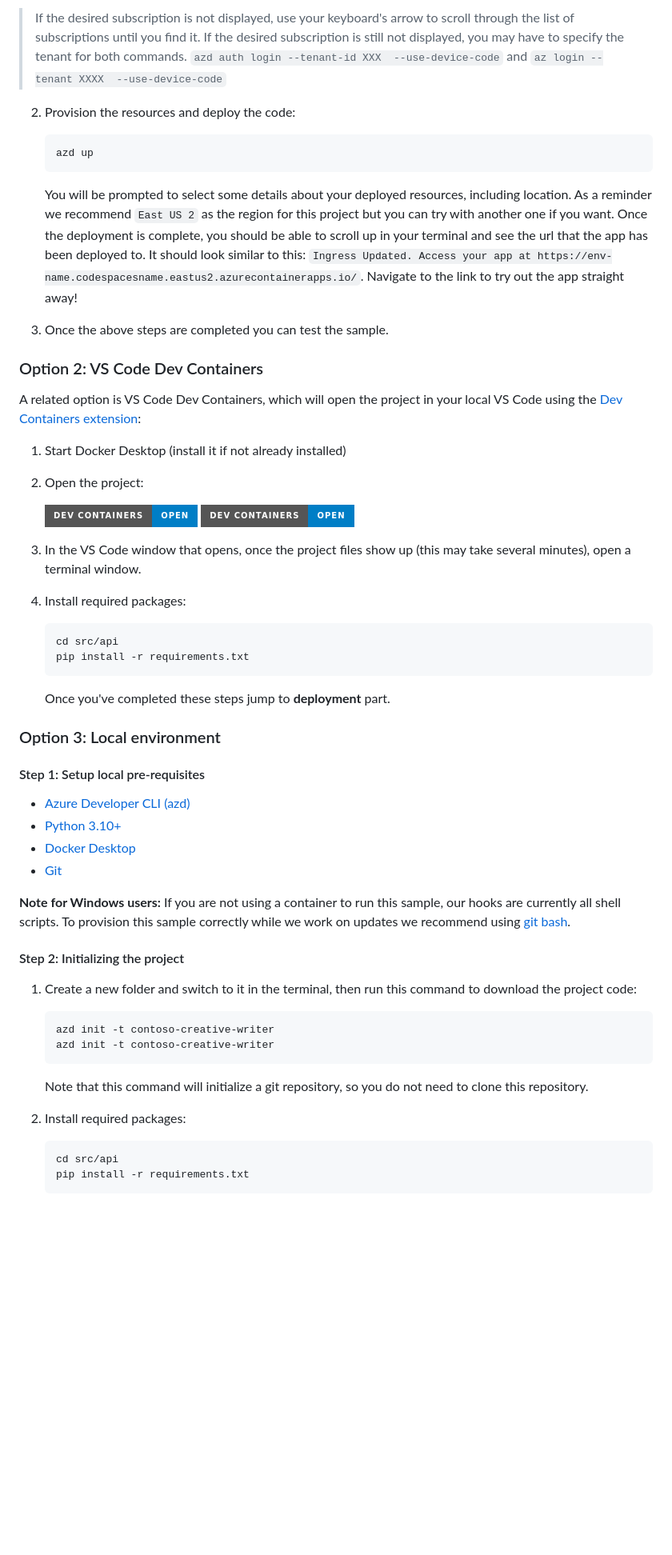
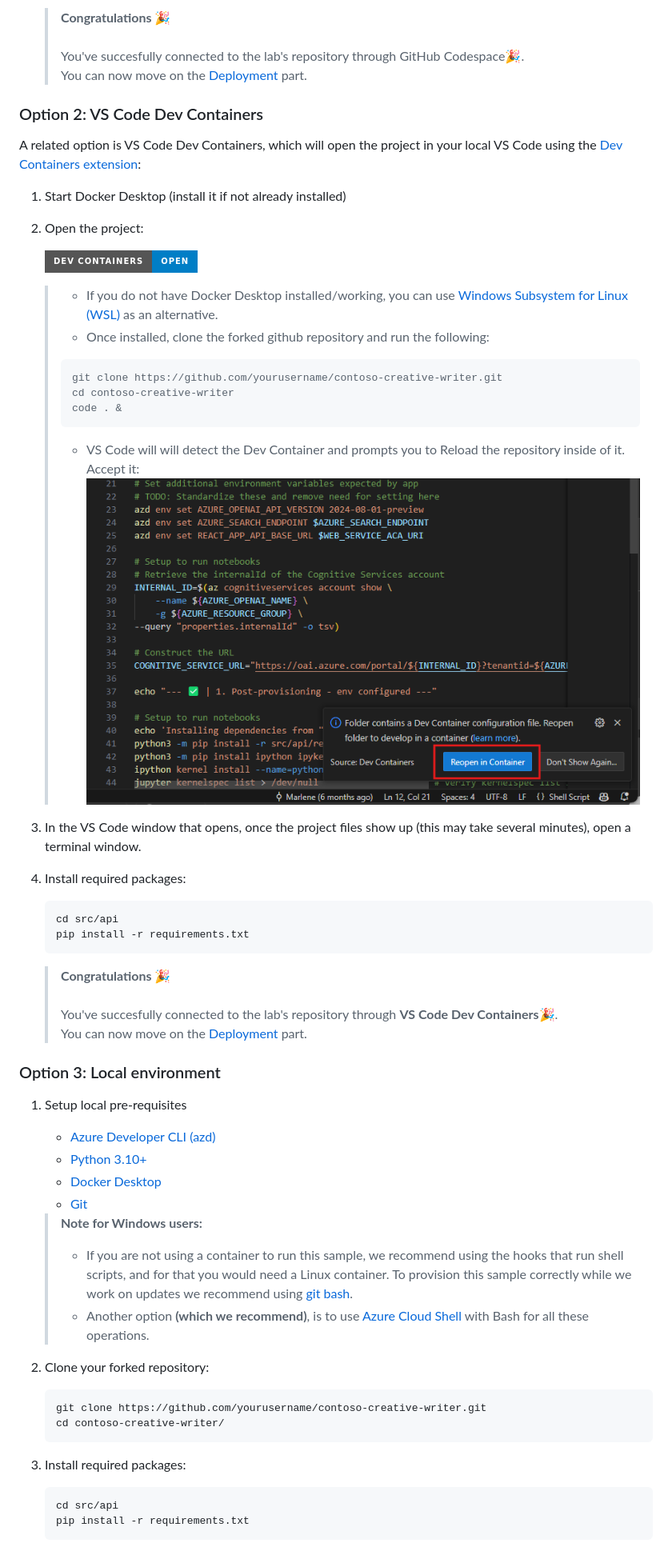
Before and after one commit to lgmorand/hackaton-intelligent-app, a Markdown page: docs/workshop.md, the part around the change printed below. Shown: that part at 80% size. Drawn GitHub-style; pictures changed too: docs/assets/crwriter-deployment/devcontainer-vscvode.png (added); badges without logos; blank space fills up the shorter version.

````diff
--- a/docs/workshop.md
+++ b/docs/workshop.md
@@ -155,31 +156,32 @@ The easiest way to get started is GitHub Codespaces, since it will setup all the
 
-> If the desired subscription is not displayed, use your keyboard's arrow to scroll through the list of subscriptions until you find it.
-> If the desired subscription is still not displayed, you may have to specify the tenant for both commands. `azd auth login --tenant-id XXX  --use-device-code` and `az login --tenant XXXX  --use-device-code`
+    > **Congratulations 🎉**<br><br>
+    > You've succesfully connected to the lab's repository through GitHub Codespace🎉.<br>
+    > You can now move on the [Deployment](step=1#deployment) part.
 
-</div>
-
-2. Provision the resources and deploy the code:
-
-    ```shell
-    azd up
-    ```
-
-    You will be prompted to select some details about your deployed resources, including location. As a reminder we recommend `East US 2` as the region for this project but you can try with another one if you want.
-    Once the deployment is complete, you should be able to scroll up in your terminal and see the url that the app has been deployed to. It should look similar to this:
-    `Ingress Updated. Access your app at https://env-name.codespacesname.eastus2.azurecontainerapps.io/`.
-    Navigate to the link to try out the app straight away!
-
-3. Once the above steps are completed you can test the sample.
+    </div>
 
 ### Option 2: VS Code Dev Containers
 
 A related option is VS Code Dev Containers, which will open the project in your local VS Code using the [Dev Containers extension](https://marketplace.visualstudio.com/items?itemName=ms-vscode-remote.remote-containers):
 
 1. Start Docker Desktop (install it if not already installed)
+
 2. Open the project:
 
     [![Open in Dev Containers](https://img.shields.io/static/v1?style=for-the-badge&label=Dev%20Containers&message=Open&color=blue&logo=visualstudiocode)](https://vscode.dev/redirect?url=vscode://ms-vscode-remote.remote-containers/cloneInVolume?url=https://github.com/fethidilmi/contoso-creative-writer.git)
-    [![Open in Dev Containers](https://img.shields.io/static/v1?style=for-the-badge&label=Dev%20Containers&message=Open&color=blue&logo=visualstudiocode)](https://vscode.dev/redirect?url=vscode://ms-vscode-remote.remote-containers/cloneInVolume?url=https://github.com/fethidilmi/contoso-creative-writer.git)
+
+    <div class="warning" data-title="Warning">
+
+    > - If you do not have Docker Desktop installed/working, you can use [Windows Subsystem for Linux (WSL)](https://learn.microsoft.com/en-us/windows/wsl/install) as an alternative.
+    > - Once installed, clone the forked github repository and run the following:
+    >```console
+    >git clone https://github.com/yourusername/contoso-creative-writer.git
+    >cd contoso-creative-writer
+    >code . &
+    >```
+    > - VS Code will will detect the Dev Container and prompts you to Reload the repository inside of it. Accept it:
+    > ![dev-container](./assets/crwriter-deployment/devcontainer-vscvode.png)
+    </div>
 
 3. In the VS Code window that opens, once the project files show up (this may take several minutes), open a terminal window.
 
@@ -190,30 +192,35 @@ A related option is VS Code Dev Containers, which will open the project in your
     pip install -r requirements.txt
     ```
 
-   Once you've completed these steps jump to **deployment** part.
+    <div class="tip">
+
+    > **Congratulations 🎉**<br><br>
+    > You've succesfully connected to the lab's repository through **VS Code Dev Containers**🎉.<br>
+    > You can now move on the [Deployment](step=1#deployment) part.
+
+    </div>
 
 ### Option 3: Local environment
 
-#### Step 1: Setup local pre-requisites
+1. Setup local pre-requisites
 
-* [Azure Developer CLI (azd)](https://aka.ms/install-azd)
-* [Python 3.10+](https://www.python.org/downloads/)
-* [Docker Desktop](https://www.docker.com/products/docker-desktop/)
-* [Git](https://git-scm.com/downloads)
+    * [Azure Developer CLI (azd)](https://aka.ms/install-azd)
+    * [Python 3.10+](https://www.python.org/downloads/)
+    * [Docker Desktop](https://www.docker.com/products/docker-desktop/)
+    * [Git](https://git-scm.com/downloads)
 
-**Note for Windows users:** If you are not using a container to run this sample, our hooks are currently all shell scripts. To provision this sample correctly while we work on updates we recommend using [git bash](https://gitforwindows.org/).
+    > **Note for Windows users:**
+    > - If you are not using a container to run this sample, we recommend using the hooks that run shell scripts, and for that you would need a Linux container. To provision this sample correctly while we work on updates we recommend using [git bash](https://gitforwindows.org/).<br>
+    > - Another option **(which we recommend)**, is to use [Azure Cloud Shell](https://learn.microsoft.com/en-us/azure/cloud-shell/new-ui-shell-window) with Bash for all these operations.
 
-#### Step 2: Initializing the project
-
-1. Create a new folder and switch to it in the terminal, then run this command to download the project code:
+2. Clone your forked repository:
 
     ```shell
-    azd init -t contoso-creative-writer
-    azd init -t contoso-creative-writer
+    git clone https://github.com/yourusername/contoso-creative-writer.git
+    cd contoso-creative-writer/
     ```
-    Note that this command will initialize a git repository, so you do not need to clone this repository.
 
-2. Install required packages:
+3. Install required packages:
 
     ```shell
     cd src/api
````
Also changed, not shown: other parts of docs/workshop.md (+119 -77 lines), docs/assets/crwriter-deployment/change-remote-origin.png (added), docs/assets/crwriter-deployment/extrastep-github.png (added).
